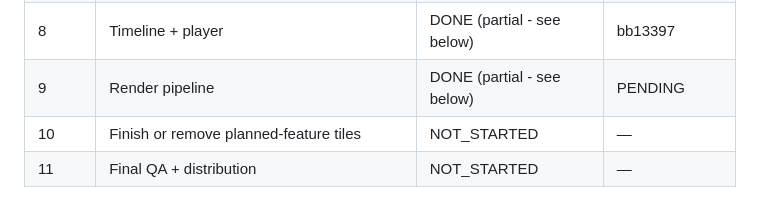
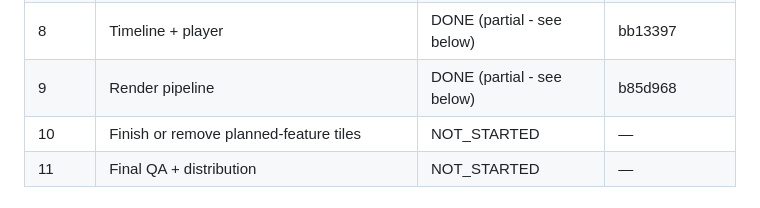
Before and after one commit to bedanzivot91-dev/force-delete-studio, a Markdown page: docs/PHASE_STATUS.md, the part around the change. GitHub-like rendering.

Commit message:
Faza 9: zabeleži commit hash u PHASE_STATUS.md

```diff
--- a/docs/PHASE_STATUS.md
+++ b/docs/PHASE_STATUS.md
@@ -15,7 +15,7 @@ giant prompt again.
 | 6 | Caption/word data model + editor | DONE (partial - see below) | 6ab46b0 |
 | 7 | Caption styling + video layout/OCR | DONE (partial - see below) | 802004d |
 | 8 | Timeline + player | DONE (partial - see below) | bb13397 |
-| 9 | Render pipeline | DONE (partial - see below) | PENDING |
+| 9 | Render pipeline | DONE (partial - see below) | b85d968 |
 | 10 | Finish or remove planned-feature tiles | NOT_STARTED | — |
 | 11 | Final QA + distribution | NOT_STARTED | — |
 
```
